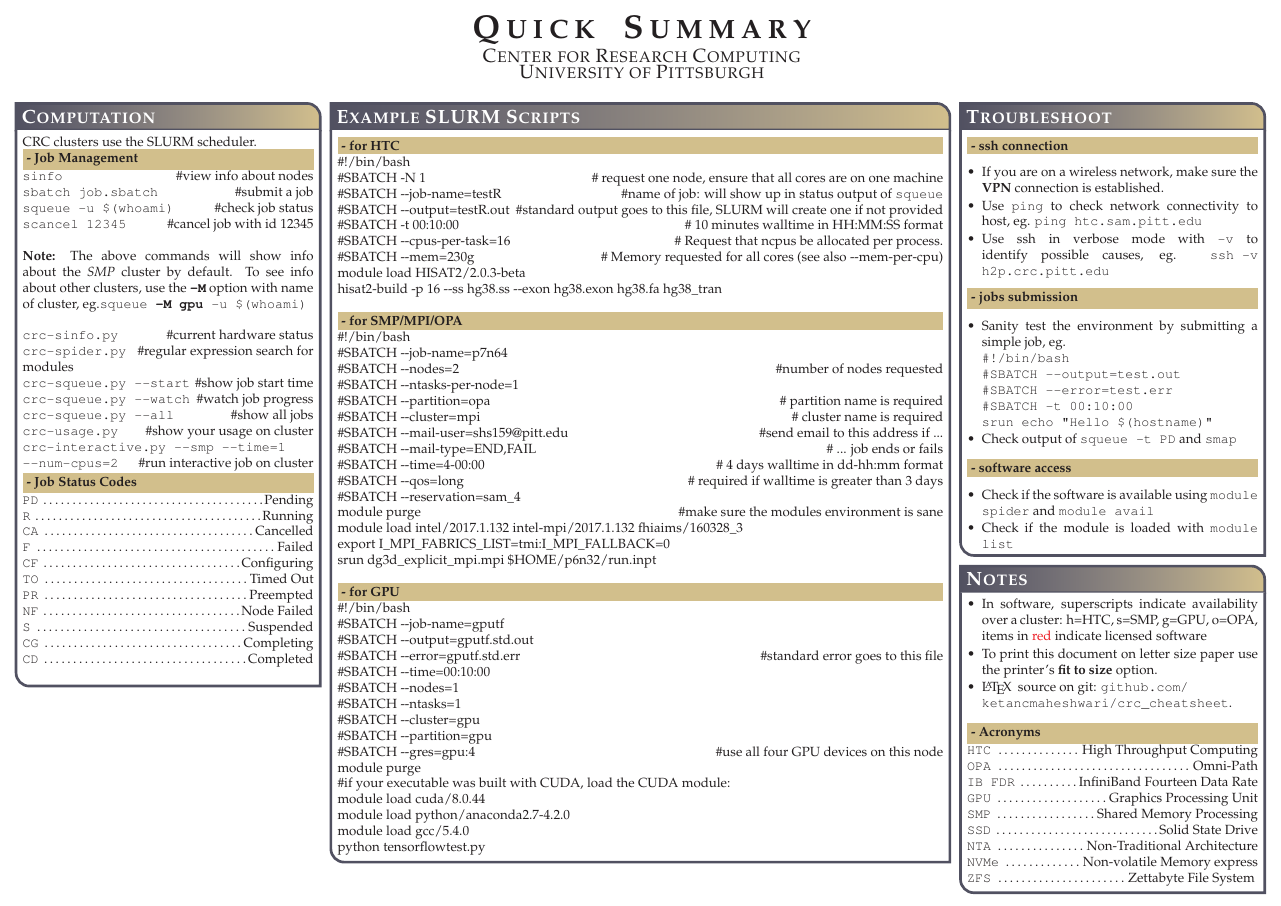
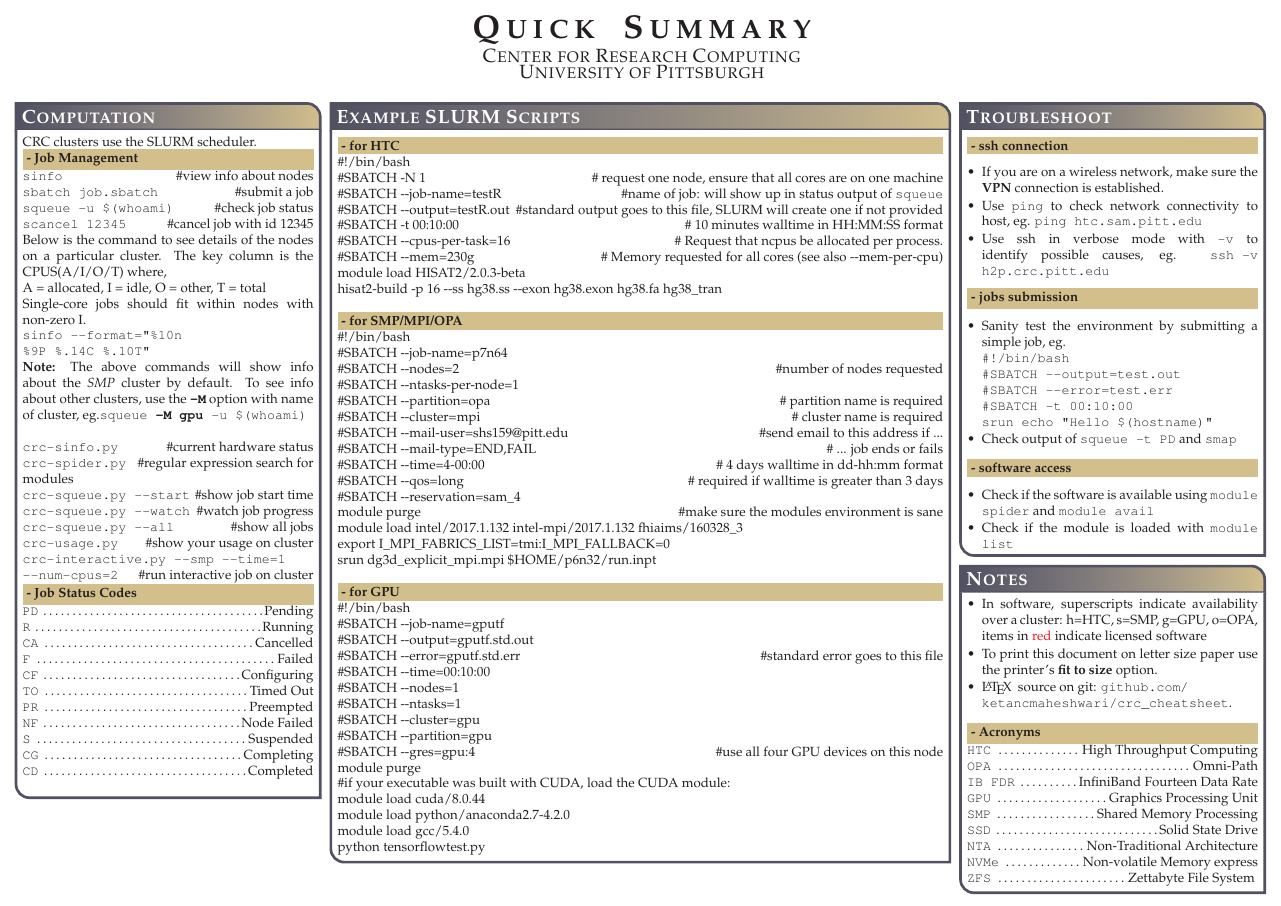
Before and after one commit to ketancmaheshwari/crc_cheatsheet, a LaTeX poster (crc_quicksummary.tex): page 2 of 2. Compiled offline with pdfLaTeX.

Commit message:
useful slurm command to check node status

```diff
--- a/crc_quicksummary.tex
+++ b/crc_quicksummary.tex
@@ -246,7 +246,12 @@
 \texttt{sinfo}\hfill \#view info about nodes\\
 \texttt{sbatch job.sbatch}\hfill  \#submit a job\\
 \texttt{squeue -u \$(whoami)}\hfill \#check job status\\
-\texttt{scancel 12345}\hfill \#cancel job with id 12345\\
+\texttt{scancel 12345}\hfill \#cancel job with id 12345
+\linebreak
+Below is the command to see details of the nodes on a particular cluster. The key column is the CPUS(A/I/O/T) where,\\
+A = allocated, I = idle, O = other, T = total\\
+Single-core jobs should fit within nodes with non-zero I.\\
+\texttt{sinfo -{}-format="\%10n \%9P \%.14C \%.10T"}
 \linebreak
 \textbf{Note:} The above commands will show info about the \emph{SMP} cluster by default. To see info about other clusters, use the \texttt{\textbf{-M}} option with name of cluster, eg.\texttt{squeue \textbf{-M gpu} -u \$(whoami)}\\
 %\texttt{squeue -j 12345 -o \%S}\hfill \#expected or actual start time of job id 12345\\
```
